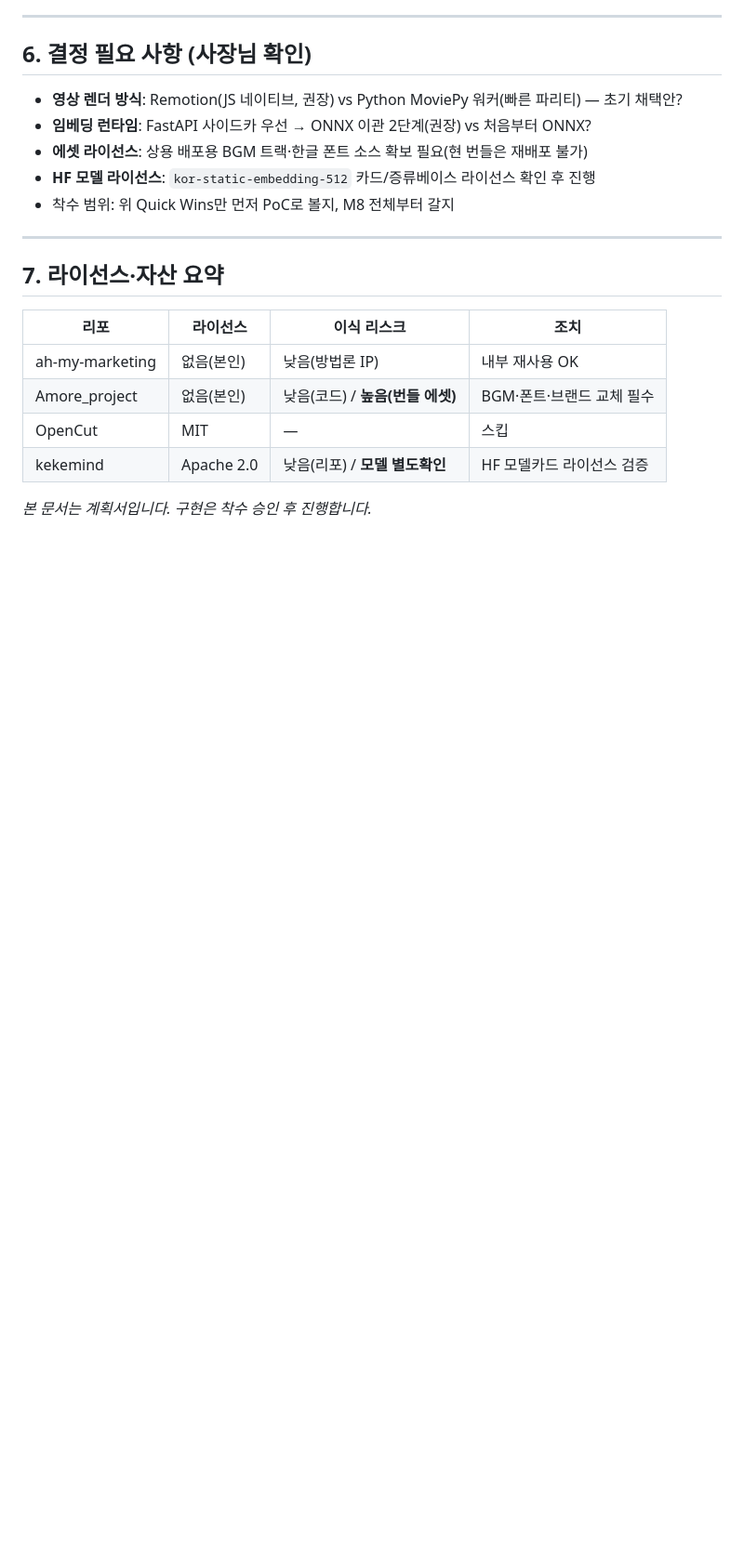
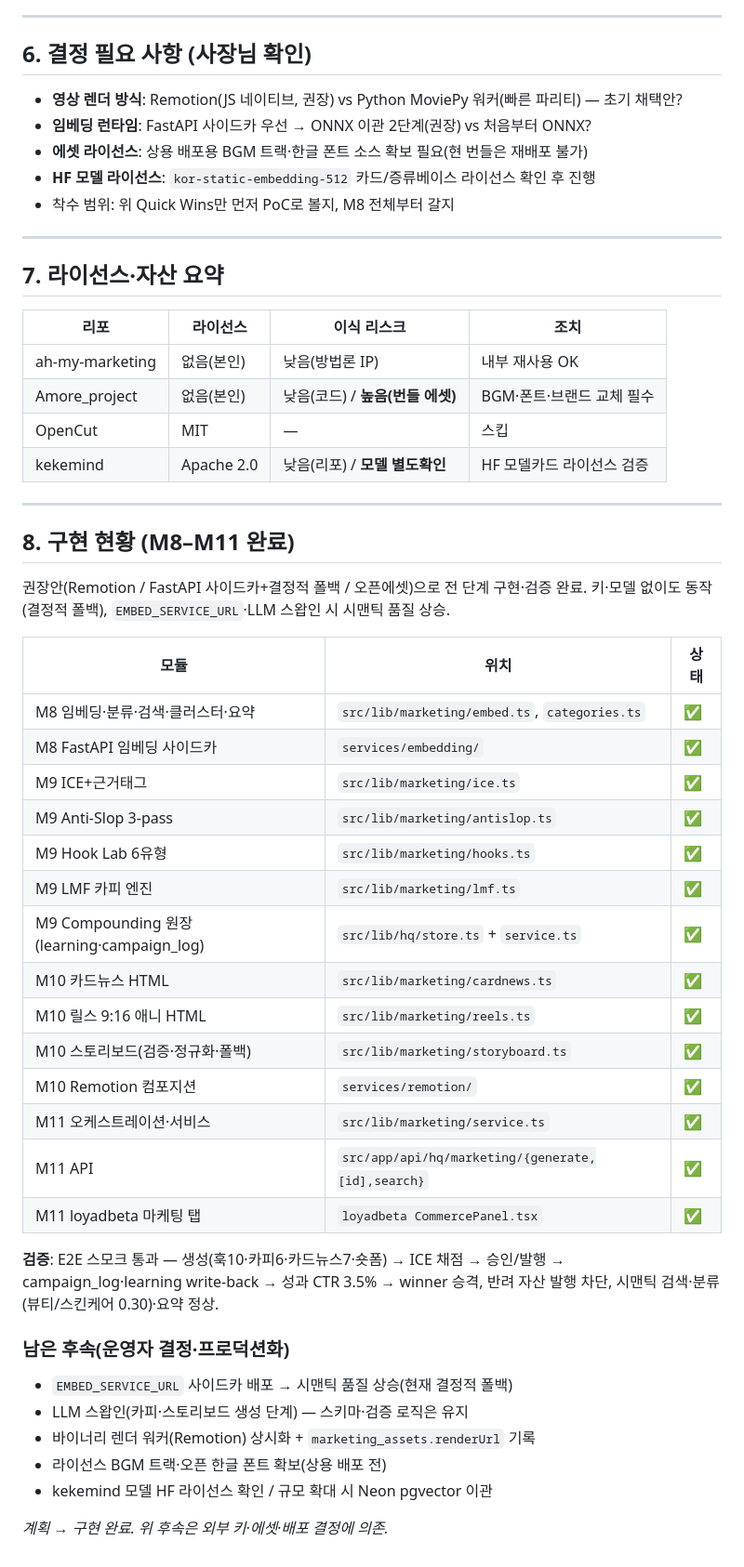
Before and after one commit to shinkang888-code/dbd, a Markdown page: docs/lexi-ai-marketing-feed-upgrade.md, the part around the change. Shown at 93% size. GitHub-like rendering; blank space fills up the shorter version.

Commit message:
마케팅 피드 계획서에 구현 현황(M8–M11 완료) 반영
Co-Authored-By: Claude Fable 5 <noreply@anthropic.com>
Claude-Session: https://claude.ai/code/session_01MvP5CsuLGQwxdtuGVEsWHB

```diff
--- a/docs/lexi-ai-marketing-feed-upgrade.md
+++ b/docs/lexi-ai-marketing-feed-upgrade.md
@@ -194,4 +194,39 @@ marketing_assets
 | OpenCut | MIT | — | 스킵 |
 | kekemind | Apache 2.0 | 낮음(리포) / **모델 별도확인** | HF 모델카드 라이선스 검증 |
 
-*본 문서는 계획서입니다. 구현은 착수 승인 후 진행합니다.*
+---
+
+## 8. 구현 현황 (M8–M11 완료)
+
+권장안(Remotion / FastAPI 사이드카+결정적 폴백 / 오픈에셋)으로 전 단계 구현·검증 완료.
+키·모델 없이도 동작(결정적 폴백), `EMBED_SERVICE_URL`·LLM 스왑인 시 시맨틱 품질 상승.
+
+| 모듈 | 위치 | 상태 |
+|---|---|---|
+| M8 임베딩·분류·검색·클러스터·요약 | `src/lib/marketing/embed.ts`, `categories.ts` | ✅ |
+| M8 FastAPI 임베딩 사이드카 | `services/embedding/` | ✅ |
+| M9 ICE+근거태그 | `src/lib/marketing/ice.ts` | ✅ |
+| M9 Anti-Slop 3-pass | `src/lib/marketing/antislop.ts` | ✅ |
+| M9 Hook Lab 6유형 | `src/lib/marketing/hooks.ts` | ✅ |
+| M9 LMF 카피 엔진 | `src/lib/marketing/lmf.ts` | ✅ |
+| M9 Compounding 원장(learning·campaign_log) | `src/lib/hq/store.ts` + `service.ts` | ✅ |
+| M10 카드뉴스 HTML | `src/lib/marketing/cardnews.ts` | ✅ |
+| M10 릴스 9:16 애니 HTML | `src/lib/marketing/reels.ts` | ✅ |
+| M10 스토리보드(검증·정규화·폴백) | `src/lib/marketing/storyboard.ts` | ✅ |
+| M10 Remotion 컴포지션 | `services/remotion/` | ✅ |
+| M11 오케스트레이션·서비스 | `src/lib/marketing/service.ts` | ✅ |
+| M11 API | `src/app/api/hq/marketing/{generate,[id],search}` | ✅ |
+| M11 loyadbeta 마케팅 탭 | `loyadbeta CommercePanel.tsx` | ✅ |
+
+**검증**: E2E 스모크 통과 — 생성(훅10·카피6·카드뉴스7·숏폼) → ICE 채점 → 승인/발행 →
+campaign_log·learning write-back → 성과 CTR 3.5% → winner 승격, 반려 자산 발행 차단,
+시맨틱 검색·분류(뷰티/스킨케어 0.30)·요약 정상.
+
+### 남은 후속(운영자 결정·프로덕션화)
+- `EMBED_SERVICE_URL` 사이드카 배포 → 시맨틱 품질 상승(현재 결정적 폴백)
+- LLM 스왑인(카피·스토리보드 생성 단계) — 스키마·검증 로직은 유지
+- 바이너리 렌더 워커(Remotion) 상시화 + `marketing_assets.renderUrl` 기록
+- 라이선스 BGM 트랙·오픈 한글 폰트 확보(상용 배포 전)
+- kekemind 모델 HF 라이선스 확인 / 규모 확대 시 Neon pgvector 이관
+
+*계획 → 구현 완료. 위 후속은 외부 키·에셋·배포 결정에 의존.*
```
